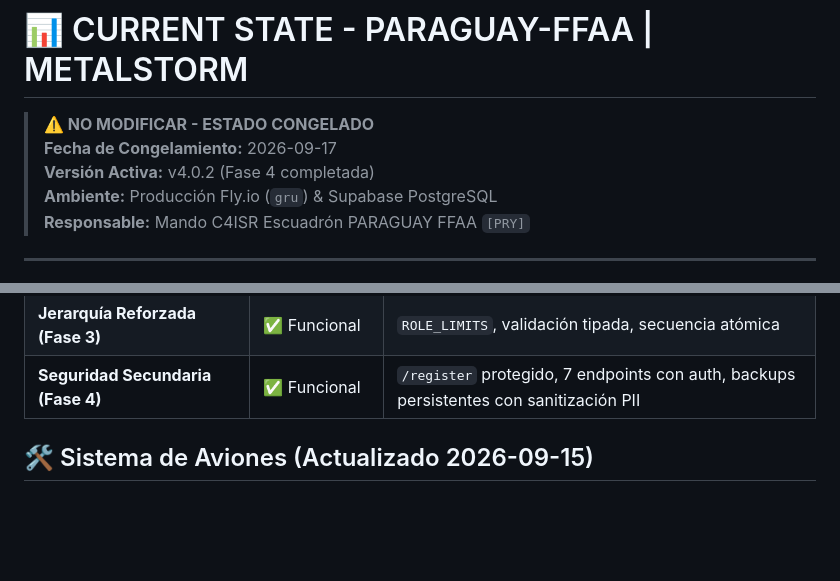
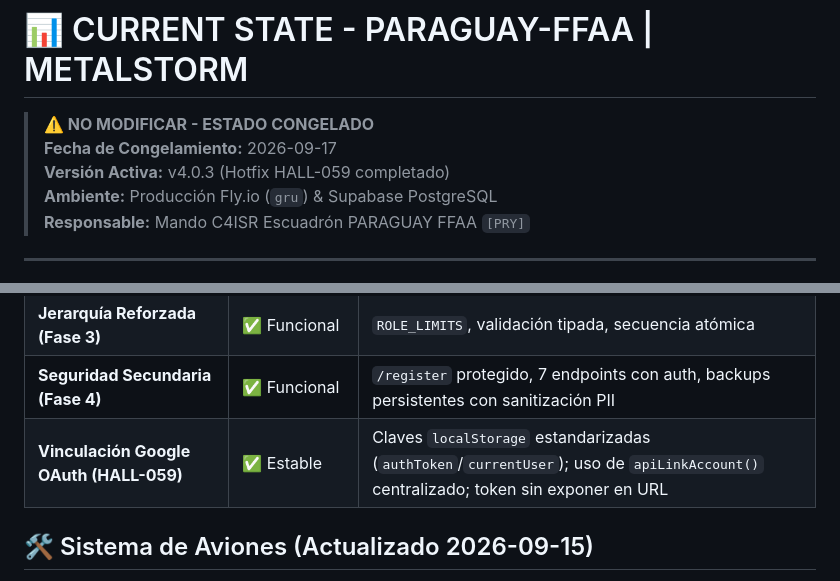
Before and after one commit to paraguayffaametalstorm-debug/ffaa-paraguay-classic, a Markdown page: CURRENT_STATE.md, 2 parts joined by grey strips. GitHub-like rendering; blank space fills up the shorter version.

```diff
--- a/CURRENT_STATE.md
+++ b/CURRENT_STATE.md
@@ -2,7 +2,7 @@
 
 > **⚠️ NO MODIFICAR - ESTADO CONGELADO**
 > **Fecha de Congelamiento:** 2026-09-17
-> **Versión Activa:** v4.0.2 (Fase 4 completada)
+> **Versión Activa:** v4.0.3 (Hotfix HALL-059 completado)
 > **Ambiente:** Producción Fly.io (`gru`) & Supabase PostgreSQL
 > **Responsable:** Mando C4ISR Escuadrón PARAGUAY FFAA `[PRY]`
 
@@ -177,6 +177,7 @@ A partir de v3.9.9, el middleware `requireAuth` (`src/middlewares/auth.js`) impl
 | **Integración Wiki (Canopies)** | ✅ Funcional | 176 canopies en galería |
 | **Jerarquía Reforzada (Fase 3)** | ✅ Funcional | `ROLE_LIMITS`, validación tipada, secuencia atómica |
 | **Seguridad Secundaria (Fase 4)** | ✅ Funcional | `/register` protegido, 7 endpoints con auth, backups persistentes con sanitización PII |
+| **Vinculación Google OAuth (HALL-059)** | ✅ Estable | Claves `localStorage` estandarizadas (`authToken`/`currentUser`); uso de `apiLinkAccount()` centralizado; token sin exponer en URL |
 
 ## 🛠️ Sistema de Aviones (Actualizado 2026-09-15)
 
```
Also changed, not shown: BACKLOG.md (+4 -2 lines).
